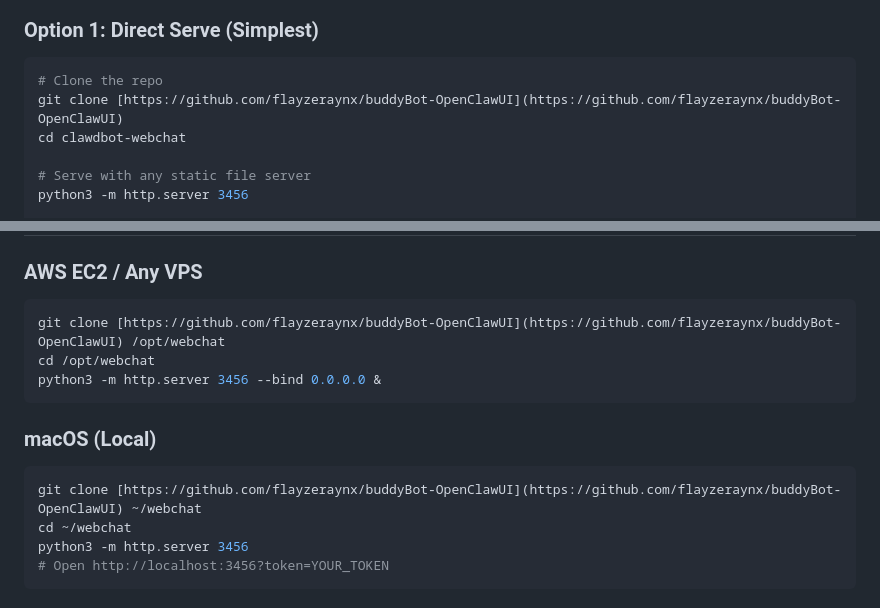
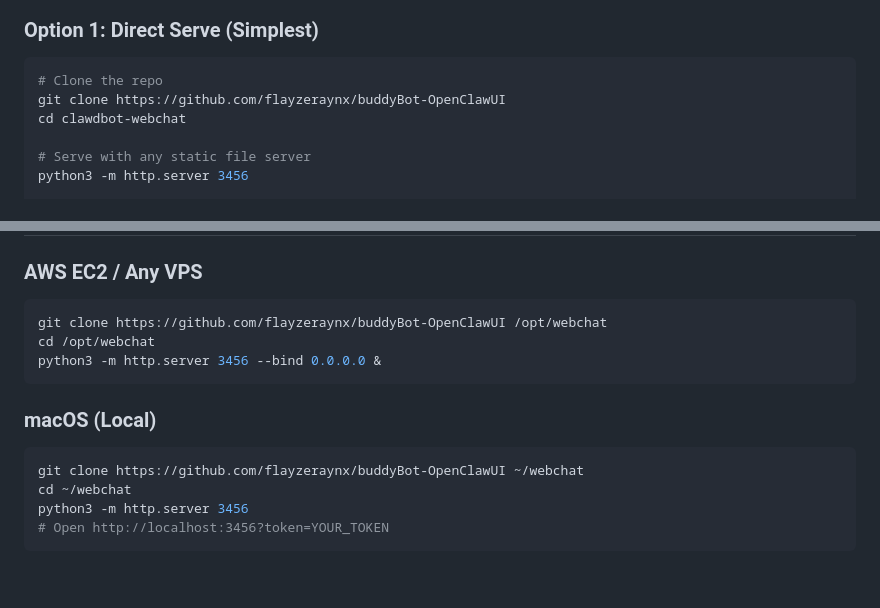
Before and after one commit to flayzeraynx/buddyBot-OpenClawUI, a Markdown page: README.md, 2 parts joined by grey strips. Drawn GitHub-style; blank space fills up the shorter version.

````diff
--- a/README.md
+++ b/README.md
@@ -31,7 +31,7 @@ A beautiful, themeable webchat interface for [Clawdbot](https://github.com/clawd
 ### Option 1: Direct Serve (Simplest)
 ```bash
 # Clone the repo
-git clone [https://github.com/flayzeraynx/buddyBot-OpenClawUI](https://github.com/flayzeraynx/buddyBot-OpenClawUI)
+git clone https://github.com/flayzeraynx/buddyBot-OpenClawUI
 cd clawdbot-webchat
 
 # Serve with any static file server
@@ -192,14 +192,14 @@ server {
 
 ### AWS EC2 / Any VPS
 ```bash
-git clone [https://github.com/flayzeraynx/buddyBot-OpenClawUI](https://github.com/flayzeraynx/buddyBot-OpenClawUI) /opt/webchat
+git clone https://github.com/flayzeraynx/buddyBot-OpenClawUI /opt/webchat
 cd /opt/webchat
 python3 -m http.server 3456 --bind 0.0.0.0 &
 ```
 
 ### macOS (Local)
 ```bash
-git clone [https://github.com/flayzeraynx/buddyBot-OpenClawUI](https://github.com/flayzeraynx/buddyBot-OpenClawUI) ~/webchat
+git clone https://github.com/flayzeraynx/buddyBot-OpenClawUI ~/webchat
 cd ~/webchat
 python3 -m http.server 3456
 # Open http://localhost:3456?token=YOUR_TOKEN
````
